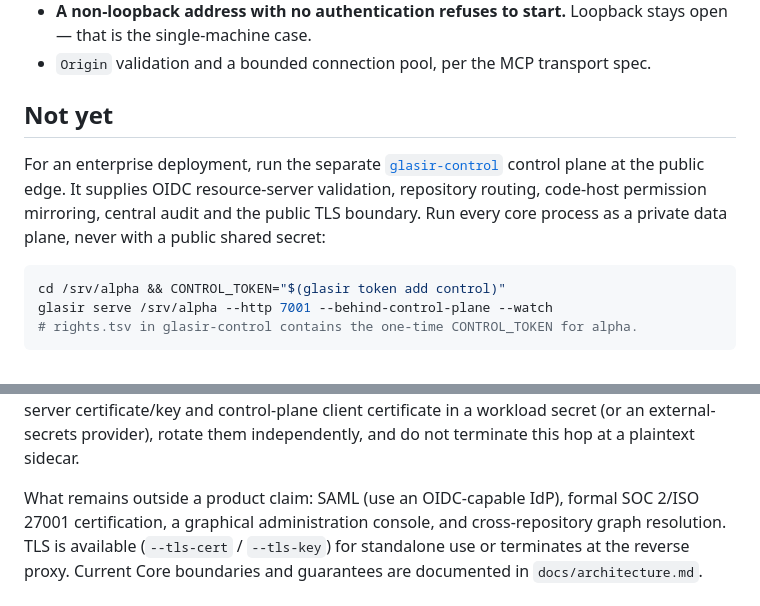
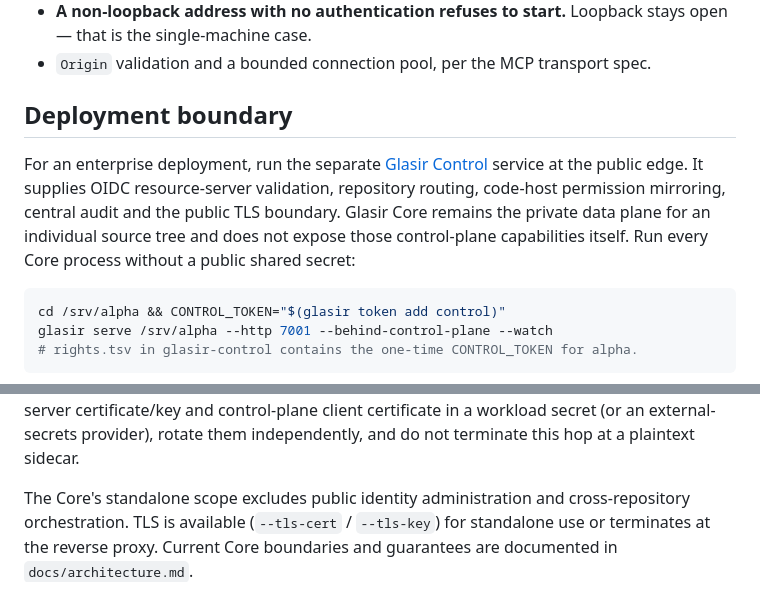
Before and after one commit to Attackwave/glasir, a Markdown page: README.md, 2 parts joined by grey strips. Drawn GitHub-style.

````diff
--- a/README.md
+++ b/README.md
@@ -177,13 +177,15 @@ glasir serve /srv/repo --http 0.0.0.0:8899 --watch
   stays open — that is the single-machine case.
 - `Origin` validation and a bounded connection pool, per the MCP transport spec.
 
-## Not yet
+## Deployment boundary
 
 For an enterprise deployment, run the separate
-[`glasir-control`](../glasir-be) control plane at the public edge. It supplies
-OIDC resource-server validation, repository routing, code-host permission
-mirroring, central audit and the public TLS boundary. Run every core process
-as a private data plane, never with a public shared secret:
+[Glasir Control](https://github.com/Attackwave/glasir-control) service at the
+public edge. It supplies OIDC resource-server validation, repository routing,
+code-host permission mirroring, central audit and the public TLS boundary.
+Glasir Core remains the private data plane for an individual source tree and
+does not expose those control-plane capabilities itself. Run every Core process
+without a public shared secret:
 
 ```sh
 cd /srv/alpha && CONTROL_TOKEN="$(glasir token add control)"
@@ -221,9 +223,8 @@ server certificate/key and control-plane client certificate in a workload
 secret (or an external-secrets provider), rotate them independently, and do
 not terminate this hop at a plaintext sidecar.
 
-What remains outside a product claim: SAML (use an OIDC-capable IdP), formal
-SOC 2/ISO 27001 certification, a graphical administration console, and
-cross-repository graph resolution. TLS is available (`--tls-cert` / `--tls-key`)
+The Core's standalone scope excludes public identity administration and
+cross-repository orchestration. TLS is available (`--tls-cert` / `--tls-key`)
 for standalone use or terminates at the reverse proxy. Current Core boundaries
 and guarantees are documented in `docs/architecture.md`.
 
````
Also changed, not shown: parsers/README.md (+7 -13 lines).
